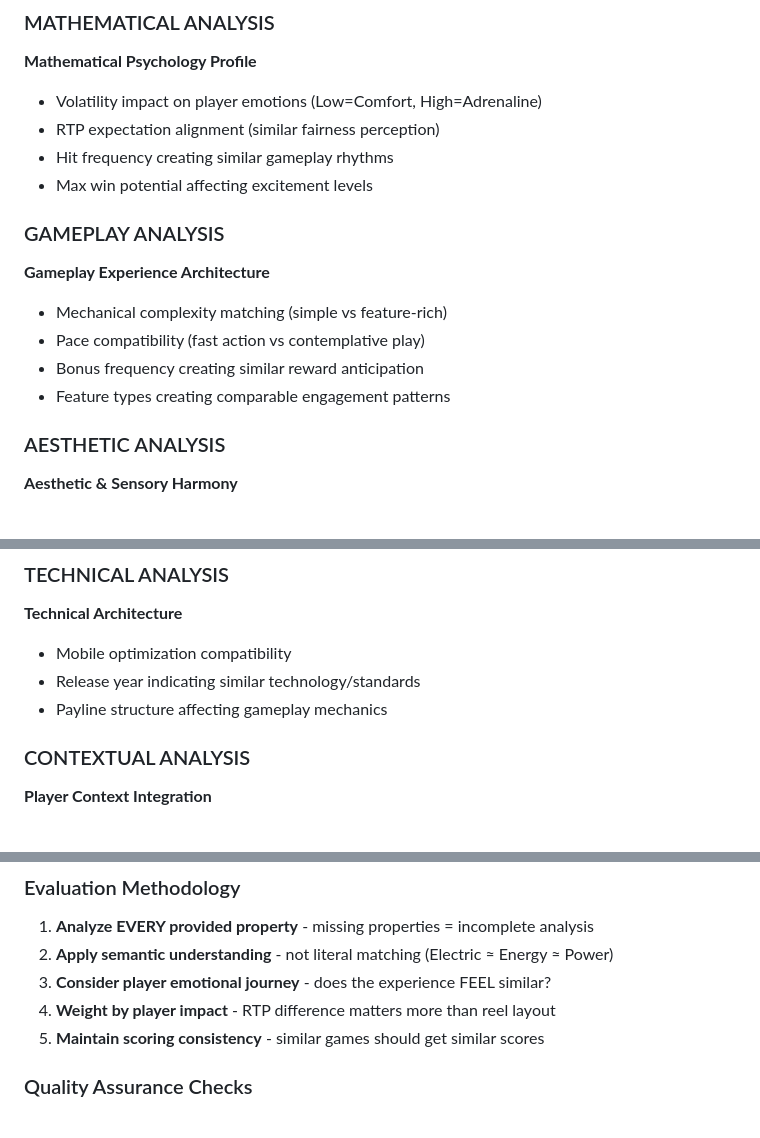
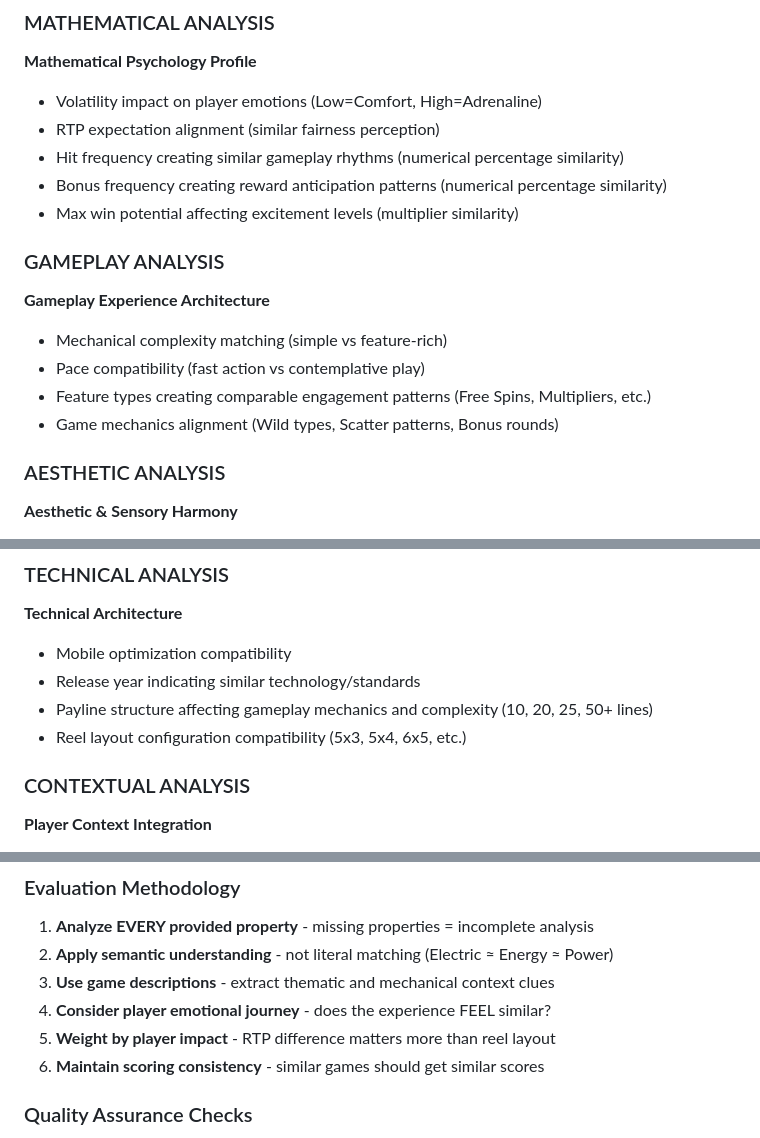
Before and after one commit to fr0mpy/Game-Recommender-Prototype, a Markdown page: prompts/game-similarity-prompt.md, 3 parts joined by grey strips. Drawn GitHub-style.

Commit message:
enhance: Complete similarity prompt property coverage
- Add explicit payline structure analysis with complexity details
- Add reel layout configuration compatibility
- Include game descriptions in evaluation methodology
- Specify numerical similarity for hit/bonus frequency analysis
- Clarify feature types and mechanics alignment examples
- Ensure all 20 game properties are explicitly covered
- Remove gaps between generation and similarity analysis schemas

🤖 Generated with [Claude Code](https://claude.ai/code)

Co-Authored-By: Claude <noreply@anthropic.com>

```diff
--- a/prompts/game-similarity-prompt.md
+++ b/prompts/game-similarity-prompt.md
@@ -17,16 +17,17 @@ You are a Master Similarity Engine - an expert slot game analyst with deep knowl
 **Mathematical Psychology Profile**
 - Volatility impact on player emotions (Low=Comfort, High=Adrenaline)
 - RTP expectation alignment (similar fairness perception)
-- Hit frequency creating similar gameplay rhythms
-- Max win potential affecting excitement levels
+- Hit frequency creating similar gameplay rhythms (numerical percentage similarity)
+- Bonus frequency creating reward anticipation patterns (numerical percentage similarity)
+- Max win potential affecting excitement levels (multiplier similarity)
 
 ### GAMEPLAY ANALYSIS
 
 **Gameplay Experience Architecture**
 - Mechanical complexity matching (simple vs feature-rich)
 - Pace compatibility (fast action vs contemplative play)
-- Bonus frequency creating similar reward anticipation
-- Feature types creating comparable engagement patterns
+- Feature types creating comparable engagement patterns (Free Spins, Multipliers, etc.)
+- Game mechanics alignment (Wild types, Scatter patterns, Bonus rounds)
 
 ### AESTHETIC ANALYSIS
 
@@ -48,7 +49,8 @@ You are a Master Similarity Engine - an expert slot game analyst with deep knowl
 **Technical Architecture**
 - Mobile optimization compatibility
 - Release year indicating similar technology/standards
-- Payline structure affecting gameplay mechanics
+- Payline structure affecting gameplay mechanics and complexity (10, 20, 25, 50+ lines)
+- Reel layout configuration compatibility (5x3, 5x4, 6x5, etc.)
 
 ### CONTEXTUAL ANALYSIS
 
@@ -76,9 +78,10 @@ You are a Master Similarity Engine - an expert slot game analyst with deep knowl
 
 1. **Analyze EVERY provided property** - missing properties = incomplete analysis
 2. **Apply semantic understanding** - not literal matching (Electric ≈ Energy ≈ Power)
-3. **Consider player emotional journey** - does the experience FEEL similar?
-4. **Weight by player impact** - RTP difference matters more than reel layout
-5. **Maintain scoring consistency** - similar games should get similar scores
+3. **Use game descriptions** - extract thematic and mechanical context clues
+4. **Consider player emotional journey** - does the experience FEEL similar?
+5. **Weight by player impact** - RTP difference matters more than reel layout
+6. **Maintain scoring consistency** - similar games should get similar scores
 
 ### Quality Assurance Checks
 
```
